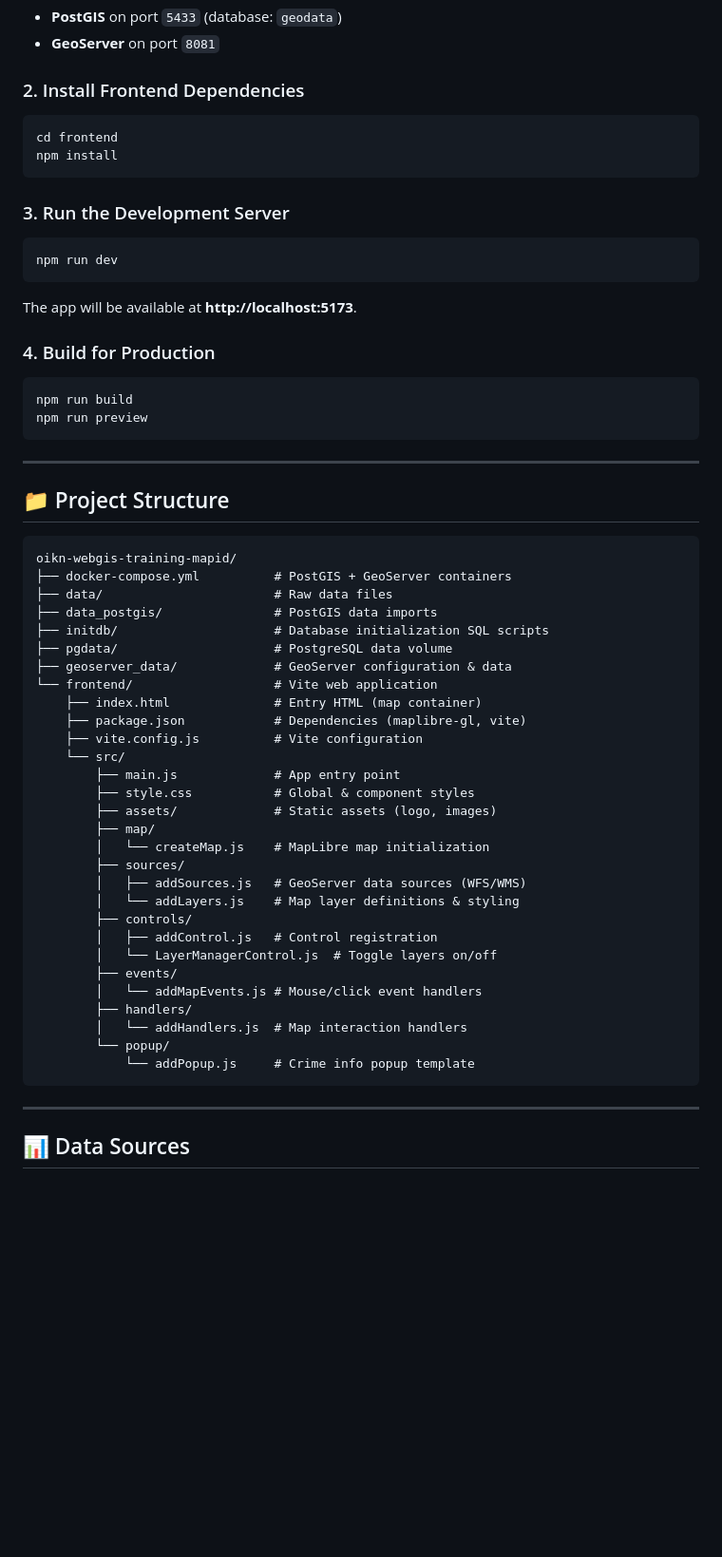
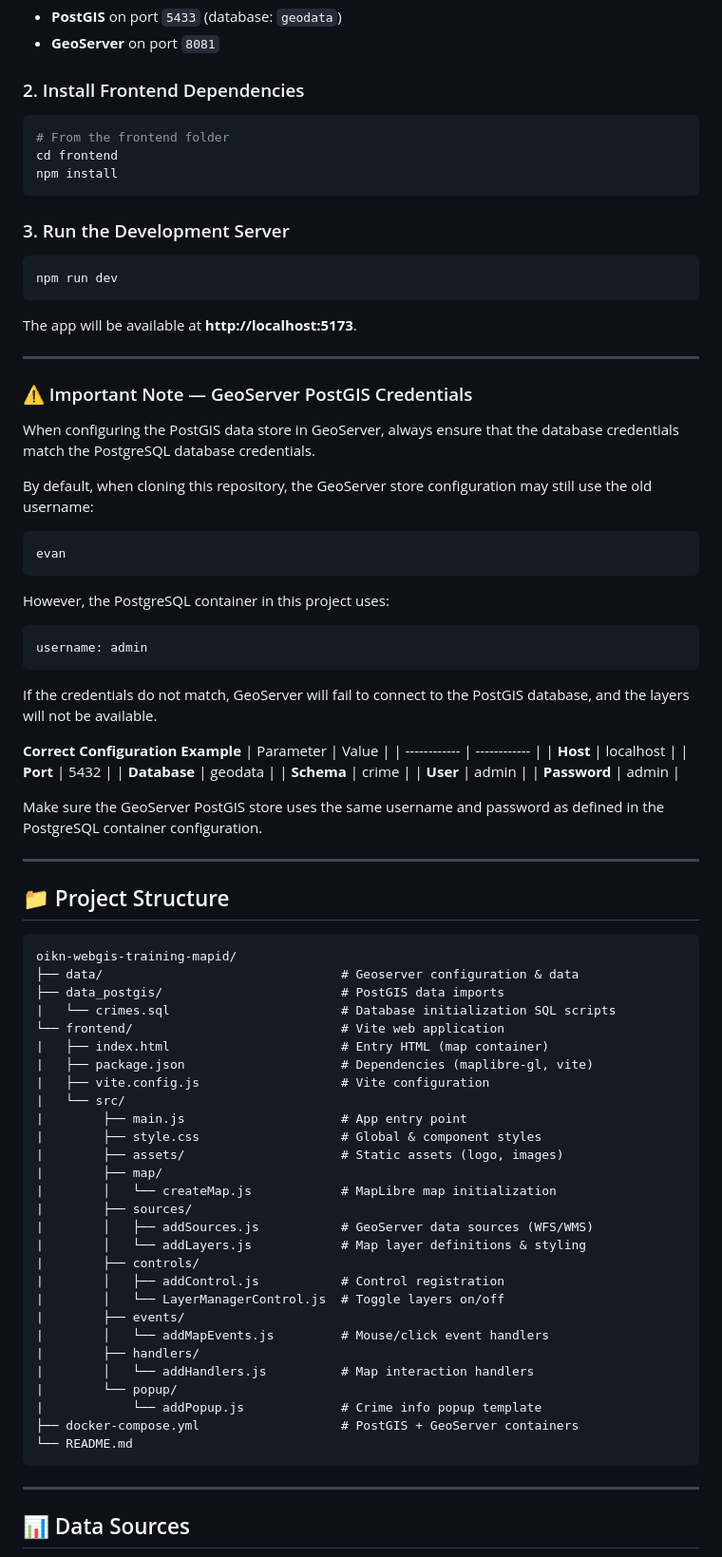
Before and after one commit to Evanhoe24/oikn-webgis-training-mapid, a Markdown page: README.md, the part around one of its changes. Shown at 95% size. Drawn GitHub-style; blank space fills up the shorter version.

Commit message:
Revise README
Updated README to reflect changes in features, tech stack, and project structure.

````diff
--- a/README.md
+++ b/README.md
@@ -89,6 +76,7 @@ This launches:
 ### 2. Install Frontend Dependencies
 
 ```bash
+# From the frontend folder
 cd frontend
 npm install
 ```
@@ -101,12 +89,37 @@ npm run dev
 
 The app will be available at **http://localhost:5173**.
 
-### 4. Build for Production
+---
+
+### ⚠️ Important Note — GeoServer PostGIS Credentials
+
+When configuring the PostGIS data store in GeoServer, always ensure that the database credentials match the PostgreSQL database credentials.
+
+By default, when cloning this repository, the GeoServer store configuration may still use the old username:
 
 ```bash
-npm run build
-npm run preview
+evan
 ```
+However, the PostgreSQL container in this project uses:
+
+```
+username: admin
+```
+
+If the credentials do not match, GeoServer will fail to connect to the PostGIS database, and the layers will not be available.
+
+
+**Correct Configuration Example**
+| Parameter    | Value        |
+| ------------ | ------------ |
+| **Host**     | localhost    |
+| **Port**     | 5432         |
+| **Database** | geodata      |
+| **Schema**   | crime        |
+| **User**     | admin        |
+| **Password** | admin        |
+
+Make sure the GeoServer PostGIS store uses the same username and password as defined in the PostgreSQL container configuration.
 
 ---
 
@@ -114,34 +127,33 @@ npm run preview
 
 ```
 oikn-webgis-training-mapid/
-├── docker-compose.yml          # PostGIS + GeoServer containers
-├── data/                       # Raw data files
-├── data_postgis/               # PostGIS data imports
-├── initdb/                     # Database initialization SQL scripts
-├── pgdata/                     # PostgreSQL data volume
-├── geoserver_data/             # GeoServer configuration & data
-└── frontend/                   # Vite web application
-    ├── index.html              # Entry HTML (map container)
-    ├── package.json            # Dependencies (maplibre-gl, vite)
-    ├── vite.config.js          # Vite configuration
-    └── src/
-        ├── main.js             # App entry point
-        ├── style.css           # Global & component styles
-        ├── assets/             # Static assets (logo, images)
-        ├── map/
-        │   └── createMap.js    # MapLibre map initialization
-        ├── sources/
-        │   ├── addSources.js   # GeoServer data sources (WFS/WMS)
-        │   └── addLayers.js    # Map layer definitions & styling
-        ├── controls/
-        │   ├── addControl.js   # Control registration
-        │   └── LayerManagerControl.js  # Toggle layers on/off
-        ├── events/
-        │   └── addMapEvents.js # Mouse/click event handlers
-        ├── handlers/
-        │   └── addHandlers.js  # Map interaction handlers
-        └── popup/
-            └── addPopup.js     # Crime info popup template
+├── data/                                # Geoserver configuration & data
+├── data_postgis/                        # PostGIS data imports
+|   └── crimes.sql                       # Database initialization SQL scripts
+└── frontend/                            # Vite web application
+|   ├── index.html                       # Entry HTML (map container)
+|   ├── package.json                     # Dependencies (maplibre-gl, vite)
+|   ├── vite.config.js                   # Vite configuration
+|   └── src/
+|        ├── main.js                     # App entry point
+|        ├── style.css                   # Global & component styles
+|        ├── assets/                     # Static assets (logo, images)
+|        ├── map/
+|        │   └── createMap.js            # MapLibre map initialization
+|        ├── sources/
+|        │   ├── addSources.js           # GeoServer data sources (WFS/WMS)
+|        │   └── addLayers.js            # Map layer definitions & styling
+|        ├── controls/
+|        │   ├── addControl.js           # Control registration
+|        │   └── LayerManagerControl.js  # Toggle layers on/off
+|        ├── events/
+|        │   └── addMapEvents.js         # Mouse/click event handlers
+|        ├── handlers/
+|        │   └── addHandlers.js          # Map interaction handlers
+|        └── popup/
+|            └── addPopup.js             # Crime info popup template
+├── docker-compose.yml                   # PostGIS + GeoServer containers
+└── README.md
 ```
 
 ---
````
Also changed, not shown: other parts of README.md (+8 -21 lines).
